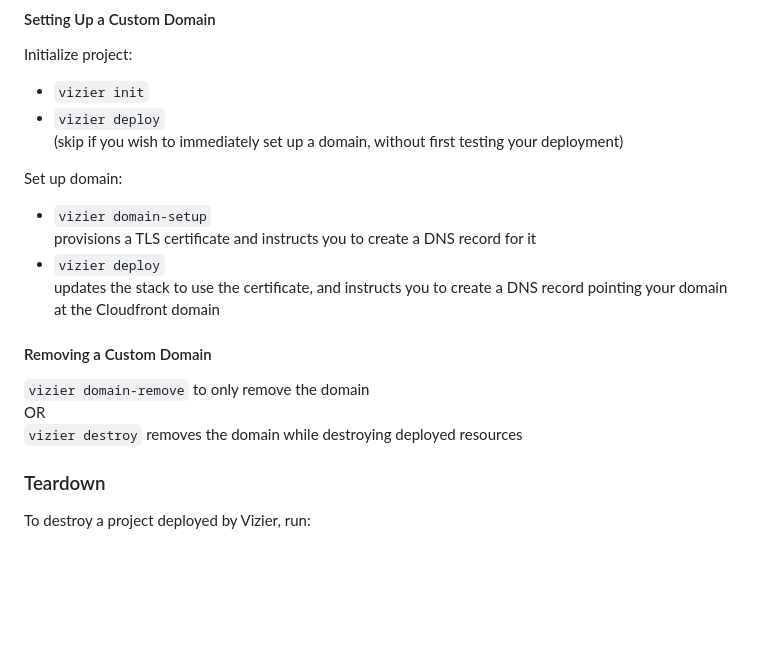
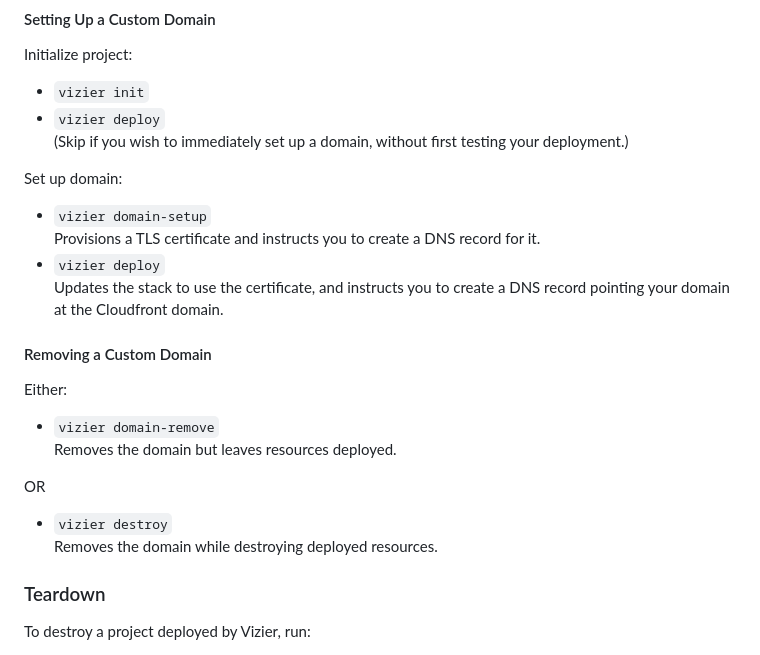
Before and after one commit to Vizier-Platform/vizier, a Markdown page: README.md, the part around the change. Rendered like a GitHub page; blank space fills up the shorter version.

Commit message:
more consistent formatting

```diff
--- a/README.md
+++ b/README.md
@@ -114,20 +114,26 @@ Initialize project:
 
 - `vizier init`
 - `vizier deploy`
-  (skip if you wish to immediately set up a domain, without first testing your deployment)
+  (Skip if you wish to immediately set up a domain, without first testing your deployment.)
 
 Set up domain:
 
 - `vizier domain-setup`
-  provisions a TLS certificate and instructs you to create a DNS record for it
+  Provisions a TLS certificate and instructs you to create a DNS record for it.
 - `vizier deploy`
-  updates the stack to use the certificate, and instructs you to create a DNS record pointing your domain at the Cloudfront domain
+  Updates the stack to use the certificate, and instructs you to create a DNS record pointing your domain at the Cloudfront domain.
 
 #### Removing a Custom Domain
 
-`vizier domain-remove` to only remove the domain
+Either:
+
+- `vizier domain-remove`
+  Removes the domain but leaves resources deployed.
+
 OR
-`vizier destroy` removes the domain while destroying deployed resources
+
+- `vizier destroy`
+  Removes the domain while destroying deployed resources.
 
 ### Teardown
 
```
